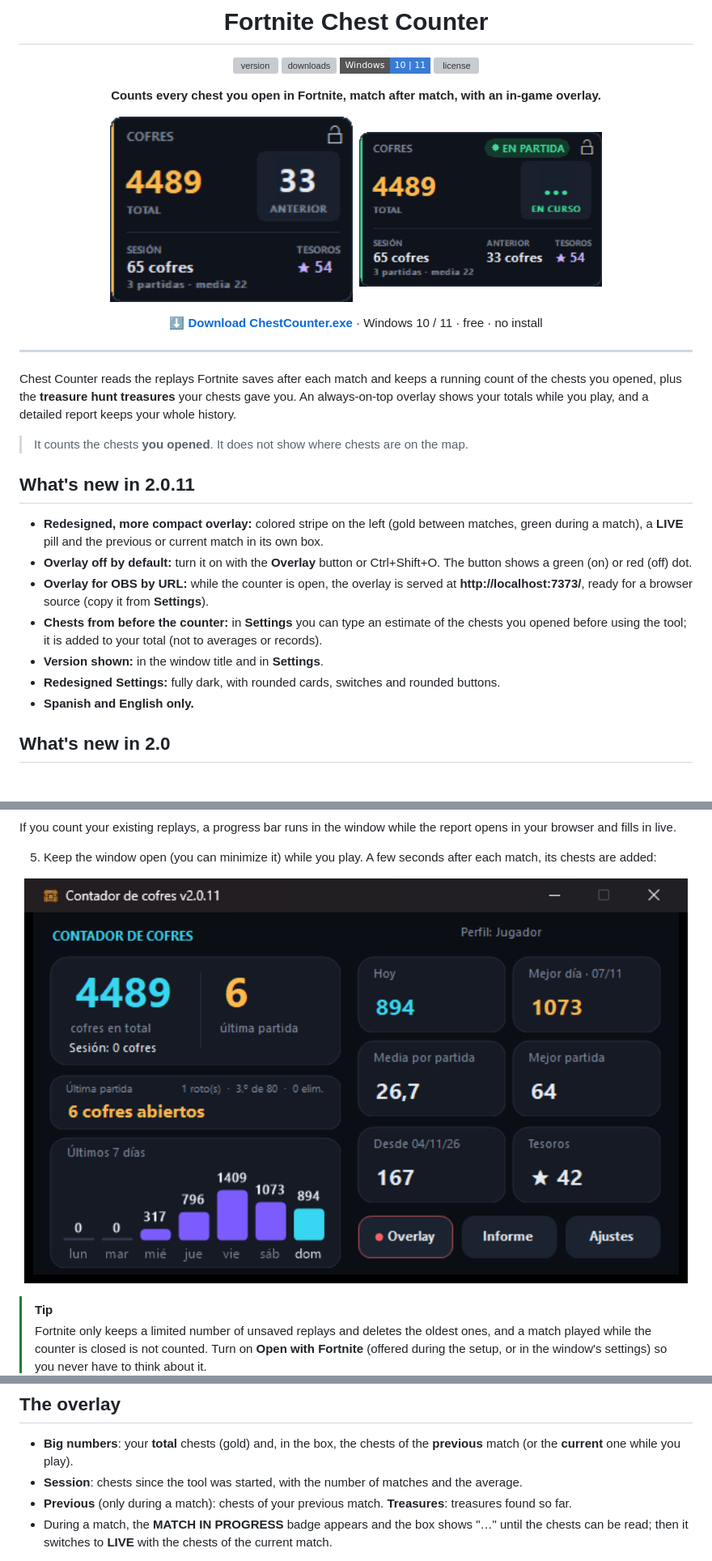
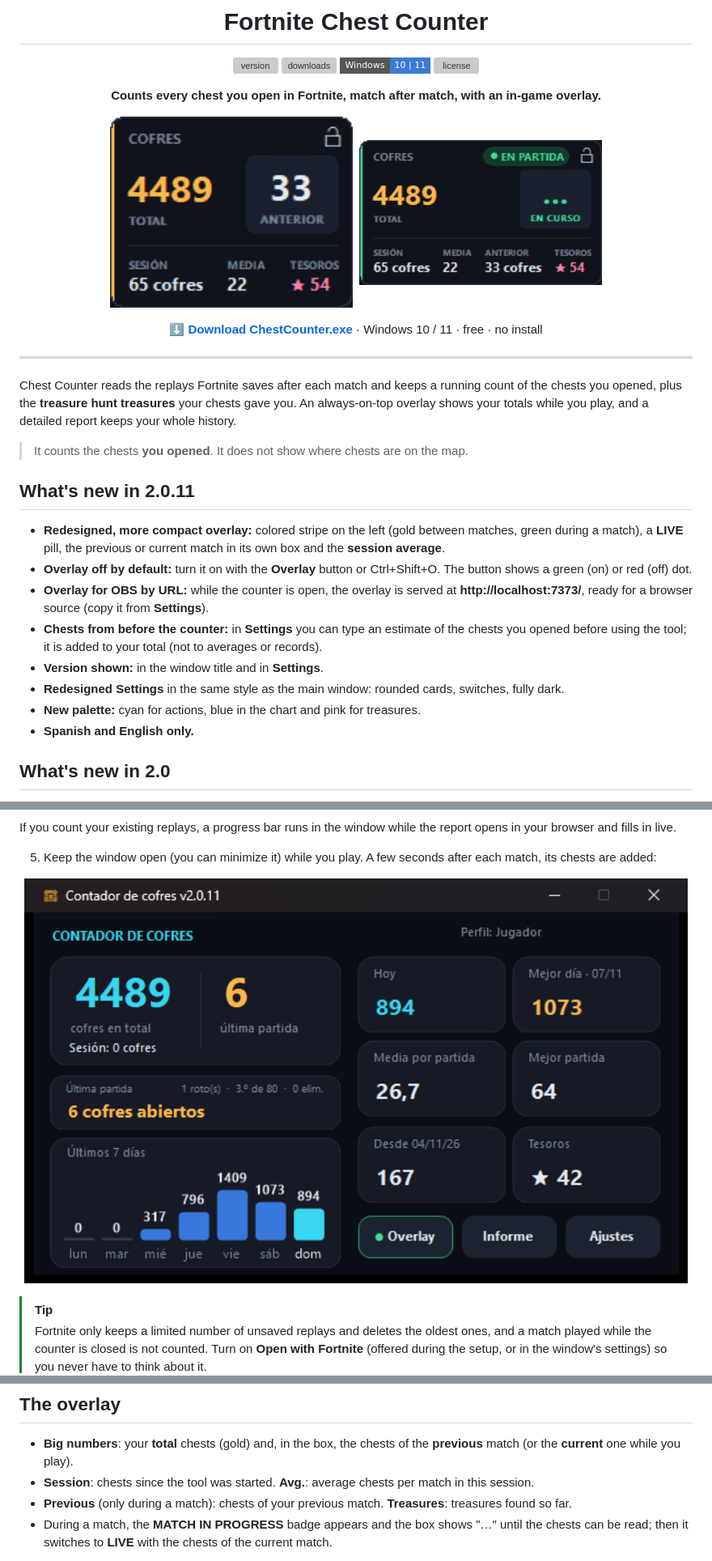
Before and after one commit to Lithiuhm/ChestCounter, a Markdown page: README.en.md, 3 parts joined by grey strips. Shown at 81% size. GitHub-like rendering; pictures changed too: docs/main.png, docs/overlay-en-curso.png, docs/overlay-espera.png; badges without logos; grey boxes are pictures that could not be loaded.

```diff
--- a/README.en.md
+++ b/README.en.md
@@ -22,12 +22,13 @@ Chest Counter reads the replays Fortnite saves after each match and keeps a runn
 
 ## What's new in 2.0.11
 
-- **Redesigned, more compact overlay:** colored stripe on the left (gold between matches, green during a match), a **LIVE** pill and the previous or current match in its own box.
+- **Redesigned, more compact overlay:** colored stripe on the left (gold between matches, green during a match), a **LIVE** pill, the previous or current match in its own box and the **session average**.
 - **Overlay off by default:** turn it on with the **Overlay** button or Ctrl+Shift+O. The button shows a green (on) or red (off) dot.
 - **Overlay for OBS by URL:** while the counter is open, the overlay is served at **http://localhost:7373/**, ready for a browser source (copy it from **Settings**).
 - **Chests from before the counter:** in **Settings** you can type an estimate of the chests you opened before using the tool; it is added to your total (not to averages or records).
 - **Version shown:** in the window title and in **Settings**.
-- **Redesigned Settings:** fully dark, with rounded cards, switches and rounded buttons.
+- **Redesigned Settings** in the same style as the main window: rounded cards, switches, fully dark.
+- **New palette:** cyan for actions, blue in the chart and pink for treasures.
 - **Spanish and English only.**
 
 ## What's new in 2.0
@@ -80,7 +81,7 @@ When this option is on, a tiny invisible process starts with Windows and checks
 ## The overlay
 
 - **Big numbers**: your **total** chests (gold) and, in the box, the chests of the **previous** match (or the **current** one while you play).
-- **Session**: chests since the tool was started, with the number of matches and the average.
+- **Session**: chests since the tool was started. **Avg.**: average chests per match in this session.
 - **Previous** (only during a match): chests of your previous match. **Treasures**: treasures found so far.
 - During a match, the **MATCH IN PROGRESS** badge appears and the box shows "…" until the chests can be read; then it switches to **LIVE** with the chests of the current match.
 
```
Also changed, not shown: README.md (+4 -3 lines), docs/overlay-en-vivo.png, docs/settings.png, 9 other files.
